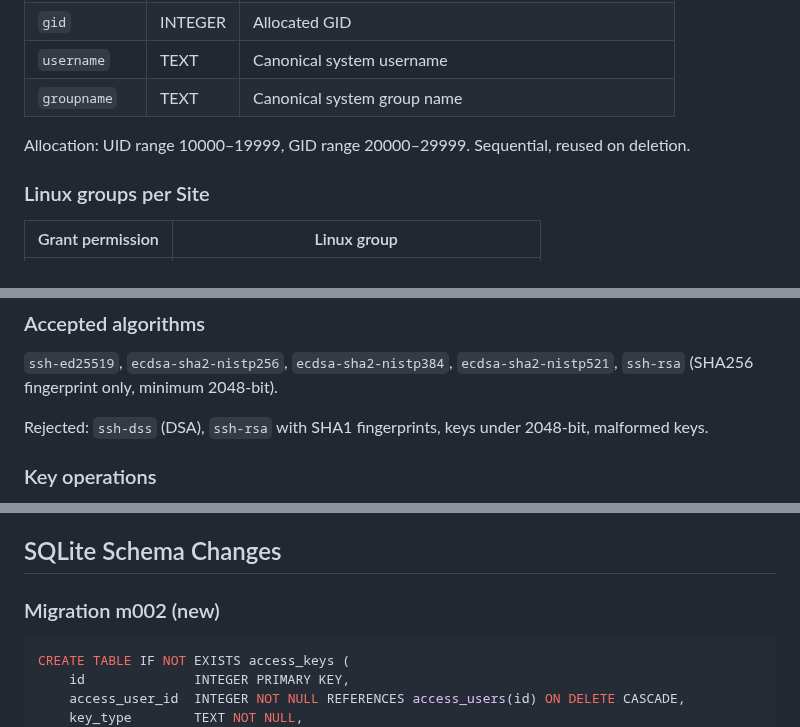
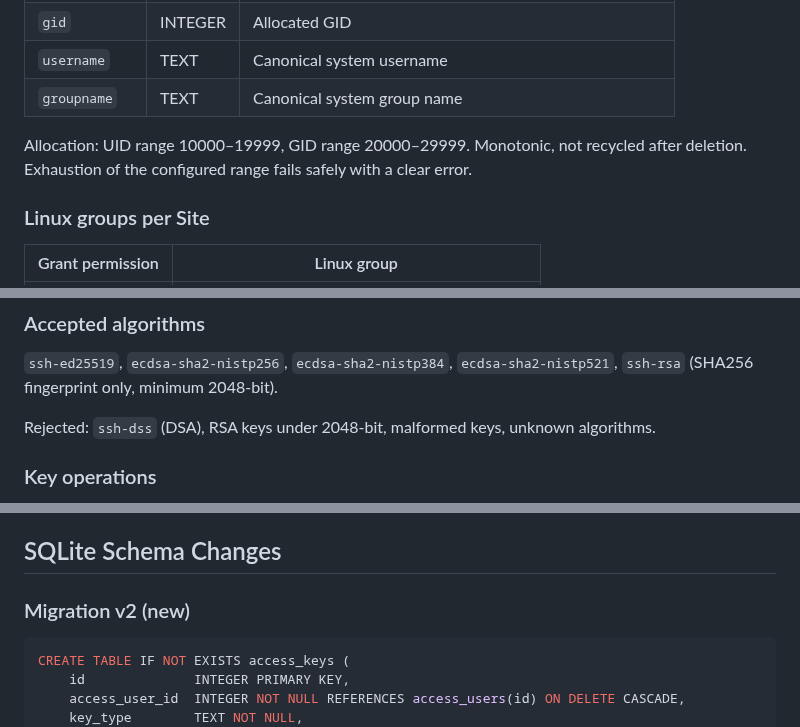
Before and after one commit to powern/containercp, a Markdown page: planning/proposals/ARCH-009-Real-SFTP-Provider.md, 3 parts joined by grey strips. GitHub-like rendering.

Commit message:
docs(arch-009): correct migration version to v2, fix UID reuse policy, RSA wording

````diff
--- a/planning/proposals/ARCH-009-Real-SFTP-Provider.md
+++ b/planning/proposals/ARCH-009-Real-SFTP-Provider.md
@@ -110,7 +110,7 @@ Persisted in new `system_accounts` SQLite table:
 | `username` | TEXT | Canonical system username |
 | `groupname` | TEXT | Canonical system group name |
 
-Allocation: UID range 10000–19999, GID range 20000–29999. Sequential, reused on deletion.
+Allocation: UID range 10000–19999, GID range 20000–29999. Monotonic, not recycled after deletion. Exhaustion of the configured range fails safely with a clear error.
 
 ### Linux groups per Site
 
@@ -178,7 +178,7 @@ UNIQUE constraint on `(access_user_id, fingerprint)` to prevent exact duplicates
 
 `ssh-ed25519`, `ecdsa-sha2-nistp256`, `ecdsa-sha2-nistp384`, `ecdsa-sha2-nistp521`, `ssh-rsa` (SHA256 fingerprint only, minimum 2048-bit).
 
-Rejected: `ssh-dss` (DSA), `ssh-rsa` with SHA1 fingerprints, keys under 2048-bit, malformed keys.
+Rejected: `ssh-dss` (DSA), RSA keys under 2048-bit, malformed keys, unknown algorithms.
 
 ### Key operations
 
@@ -288,7 +288,7 @@ Never report success if OS state is inconsistent.
 
 ## SQLite Schema Changes
 
-### Migration m002 (new)
+### Migration v2 (new)
 
 ```sql
 CREATE TABLE IF NOT EXISTS access_keys (
````
Also changed, not shown: other parts of planning/proposals/ARCH-009-Real-SFTP-Provider.md (+2 -2 lines), planning/ARCH-009-IMPLEMENTATION-PLAN.md (+1 -1 lines), planning/ARCH-009-VALIDATION.md (+2 -2 lines).
